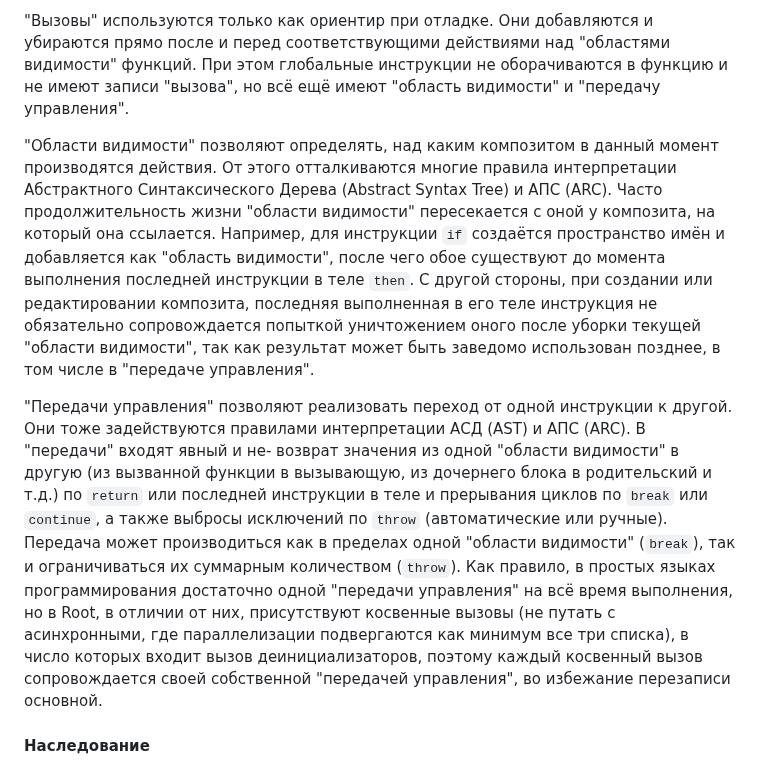
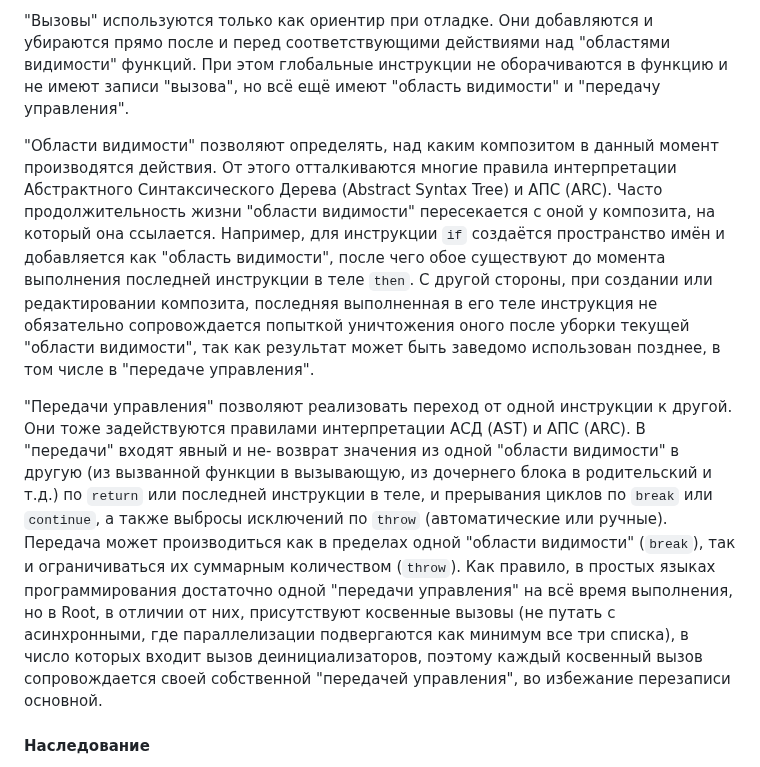
Before and after one commit to sziberov/Root-Language, a Markdown page: README.md, the part around one of its changes. Drawn GitHub-style.

```diff
--- a/README.md
+++ b/README.md
@@ -358,9 +358,9 @@ delete array[0]           Удаление из массива
 
 "Вызовы" используются только как ориентир при отладке. Они добавляются и убираются прямо после и перед соответствующими действиями над "областями видимости" функций. При этом глобальные инструкции не оборачиваются в функцию и не имеют записи "вызова", но всё ещё имеют "область видимости" и "передачу управления".
 
-"Области видимости" позволяют определять, над каким композитом в данный момент производятся действия. От этого отталкиваются многие правила интерпретации Абстрактного Синтаксического Дерева (Abstract Syntax Tree) и АПС (ARC). Часто продолжительность жизни "области видимости" пересекается с оной у композита, на который она ссылается. Например, для инструкции `if` создаётся пространство имён и добавляется как "область видимости", после чего обое существуют до момента выполнения последней инструкции в теле `then`. С другой стороны, при создании или редактировании композита, последняя выполненная в его теле инструкция не обязательно сопровождается попыткой уничтожением оного после уборки текущей "области видимости", так как результат может быть заведомо использован позднее, в том числе в "передаче управления".
+"Области видимости" позволяют определять, над каким композитом в данный момент производятся действия. От этого отталкиваются многие правила интерпретации Абстрактного Синтаксического Дерева (Abstract Syntax Tree) и АПС (ARC). Часто продолжительность жизни "области видимости" пересекается с оной у композита, на который она ссылается. Например, для инструкции `if` создаётся пространство имён и добавляется как "область видимости", после чего обое существуют до момента выполнения последней инструкции в теле `then`. С другой стороны, при создании или редактировании композита, последняя выполненная в его теле инструкция не обязательно сопровождается попыткой уничтожения оного после уборки текущей "области видимости", так как результат может быть заведомо использован позднее, в том числе в "передаче управления".
 
-"Передачи управления" позволяют реализовать переход от одной инструкции к другой. Они тоже задействуются правилами интерпретации АСД (AST) и АПС (ARC). В "передачи" входят явный и не- возврат значения из одной "области видимости" в другую (из вызванной функции в вызывающую, из дочернего блока в родительский и т.д.) по `return` или последней инструкции в теле и прерывания циклов по `break` или `continue`, а также выбросы исключений по `throw` (автоматические или ручные). Передача может производиться как в пределах одной "области видимости" (`break`), так и ограничиваться их суммарным количеством (`throw`). Как правило, в простых языках программирования достаточно одной "передачи управления" на всё время выполнения, но в Root, в отличии от них, присутствуют косвенные вызовы (не путать с асинхронными, где параллелизации подвергаются как минимум все три списка), в число которых входит вызов деинициализаторов, поэтому каждый косвенный вызов сопровождается своей собственной "передачей управления", во избежание перезаписи основной.
+"Передачи управления" позволяют реализовать переход от одной инструкции к другой. Они тоже задействуются правилами интерпретации АСД (AST) и АПС (ARC). В "передачи" входят явный и не- возврат значения из одной "области видимости" в другую (из вызванной функции в вызывающую, из дочернего блока в родительский и т.д.) по `return` или последней инструкции в теле, и прерывания циклов по `break` или `continue`, а также выбросы исключений по `throw` (автоматические или ручные). Передача может производиться как в пределах одной "области видимости" (`break`), так и ограничиваться их суммарным количеством (`throw`). Как правило, в простых языках программирования достаточно одной "передачи управления" на всё время выполнения, но в Root, в отличии от них, присутствуют косвенные вызовы (не путать с асинхронными, где параллелизации подвергаются как минимум все три списка), в число которых входит вызов деинициализаторов, поэтому каждый косвенный вызов сопровождается своей собственной "передачей управления", во избежание перезаписи основной.
 
 #### Наследование
 
```
Also changed, not shown: other parts of README.md (+39 -39 lines).
